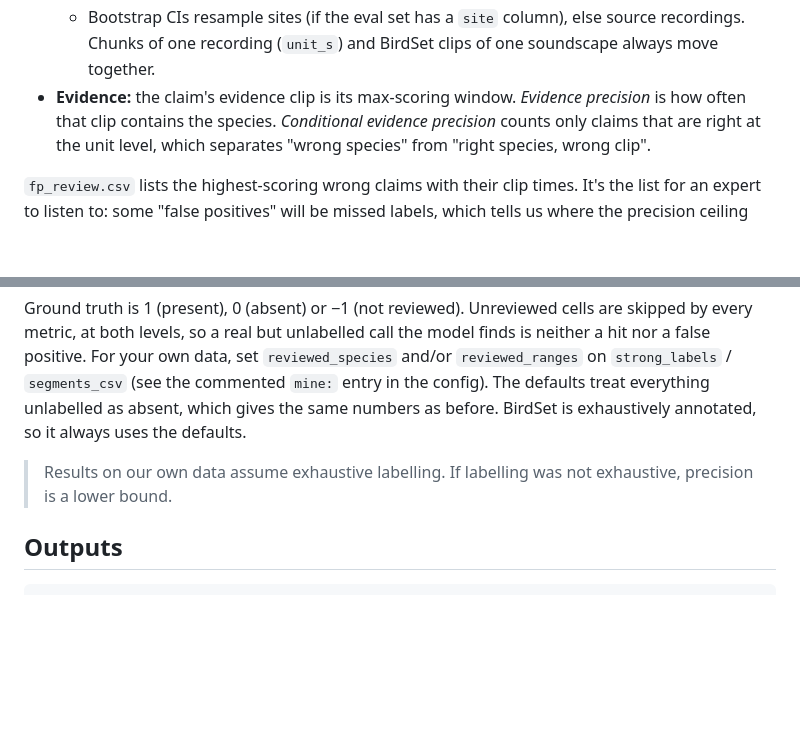
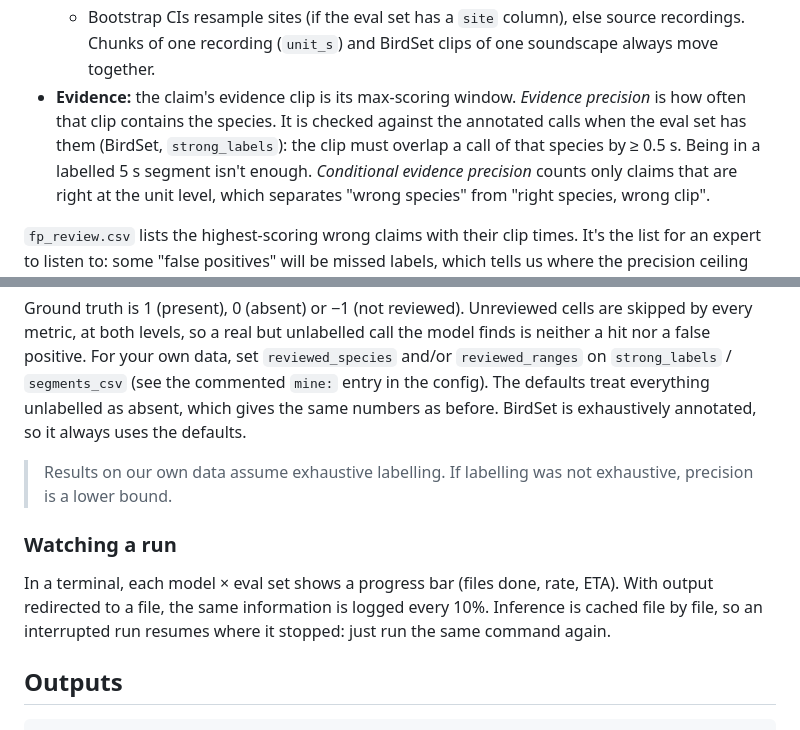
Before and after one commit to Lone-Wolfgang/birdeval, a Markdown page: README.md, 2 parts joined by grey strips. GitHub-like rendering; blank space fills up the shorter version.

```diff
--- a/README.md
+++ b/README.md
@@ -132,7 +138,10 @@ alongside the segment metrics, every run reports two recording-level layers
     source recordings. Chunks of one recording (`unit_s`) and BirdSet clips
     of one soundscape always move together.
 - **Evidence:** the claim's evidence clip is its max-scoring window.
-  *Evidence precision* is how often that clip contains the species.
+  *Evidence precision* is how often that clip contains the species. It is
+  checked against the annotated calls when the eval set has them (BirdSet,
+  `strong_labels`): the clip must overlap a call of that species by ≥ 0.5 s.
+  Being in a labelled 5 s segment isn't enough.
   *Conditional evidence precision* counts only claims that are right at the
   unit level, which separates "wrong species" from "right species, wrong clip".
 
@@ -152,6 +161,13 @@ before. BirdSet is exhaustively annotated, so it always uses the defaults.
 
 > Results on our own data assume exhaustive labelling. If labelling was not
 > exhaustive, precision is a lower bound.
+
+### Watching a run
+
+In a terminal, each model × eval set shows a progress bar (files done, rate,
+ETA). With output redirected to a file, the same information is logged every
+10%. Inference is cached file by file, so an interrupted run resumes where it
+stopped: just run the same command again.
 
 ## Outputs
 
```
Also changed, not shown: other parts of README.md (+16 -13 lines).
